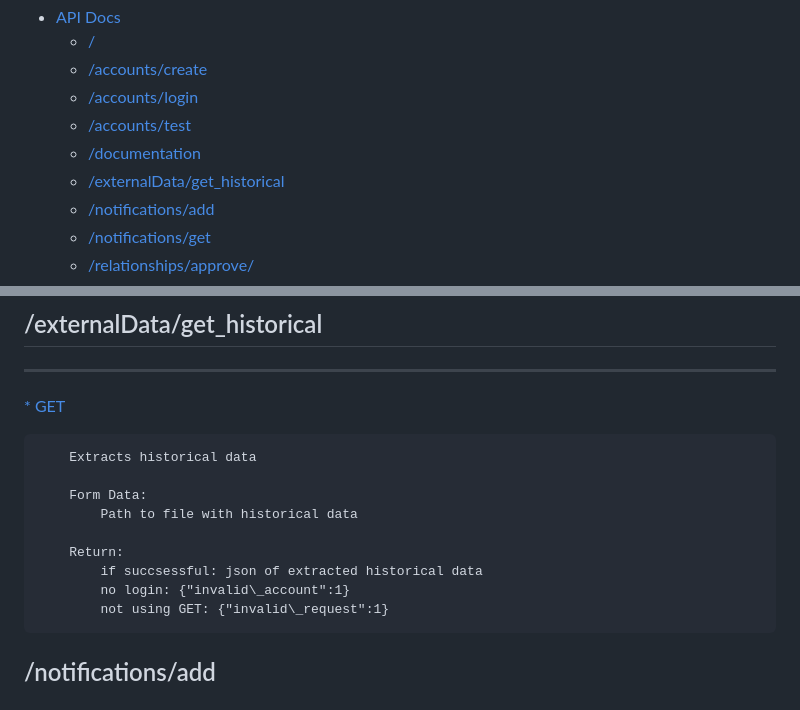
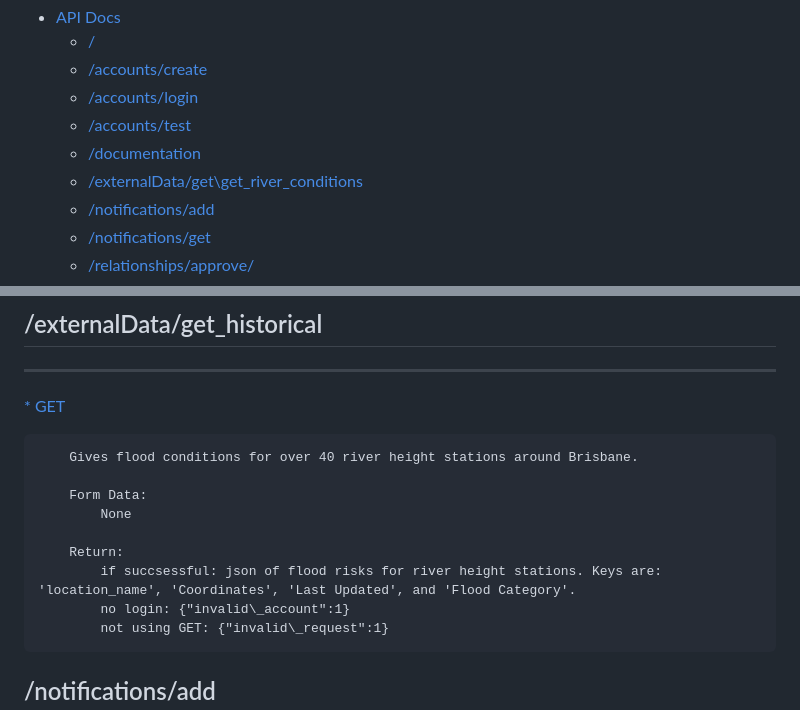
Before and after one commit to SixLeopard/FloodHelp, a Markdown page: BackEnd/API/ReadMe.md, 2 parts joined by grey strips. GitHub-like rendering.

```diff
--- a/BackEnd/API/ReadMe.md
+++ b/BackEnd/API/ReadMe.md
@@ -10,7 +10,7 @@ documention of all the routes and there data inputs and request type
    * [/accounts/login](#accountslogin)
    * [/accounts/test](#accountstest)
    * [/documentation](#documentation)
-   * [/externalData/get\_historical](#externaldataget_historical)
+   * [/externalData/get\get_river_conditions](#externaldataget_historical)
    * [/notifications/add](#notificationsadd)
    * [/notifications/get](#notificationsget)
    * [/relationships/approve/](#relationshipsapprove)
@@ -124,12 +124,12 @@ documention of all the routes and there data inputs and request type
 
 
-        Extracts historical data
+        Gives flood conditions for over 40 river height stations around Brisbane.
 
         Form Data:
-            Path to file with historical data
+            None
 
         Return:
-            if succsessful: json of extracted historical data
+            if succsessful: json of flood risks for river height stations. Keys are: 'location_name', 'Coordinates', 'Last Updated', and 'Flood Category'.
             no login: {"invalid\_account":1}
             not using GET: {"invalid\_request":1}
 
```
Also changed, not shown: other parts of BackEnd/API/ReadMe.md (+1 -1 lines).
